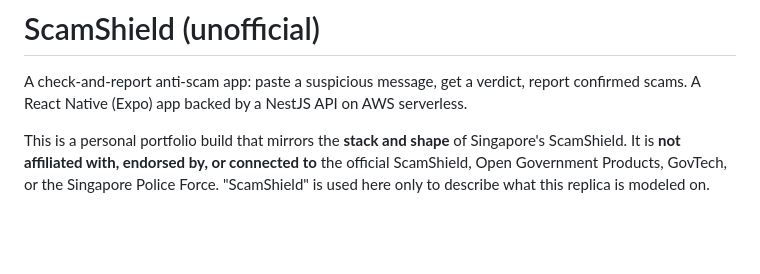
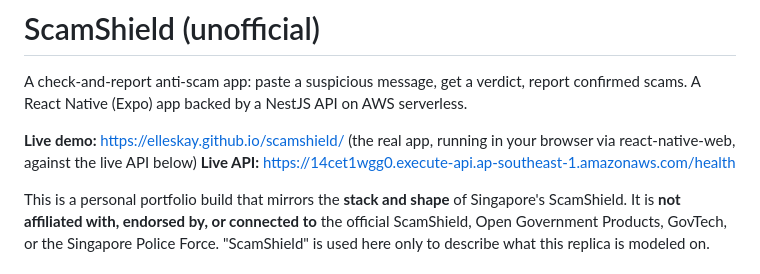
Before and after one commit to elleskay/scamshield, a Markdown page: README.md, the part around the change. Rendered like a GitHub page; blank space fills up the shorter version.

Commit message:
docs: add live demo + API links to README

```diff
--- a/README.md
+++ b/README.md
@@ -1,6 +1,9 @@
 # ScamShield (unofficial)
 
 A check-and-report anti-scam app: paste a suspicious message, get a verdict, report confirmed scams. A React Native (Expo) app backed by a NestJS API on AWS serverless.
+
+**Live demo:** https://elleskay.github.io/scamshield/ (the real app, running in your browser via react-native-web, against the live API below)
+**Live API:** https://14cet1wgg0.execute-api.ap-southeast-1.amazonaws.com/health
 
 This is a personal portfolio build that mirrors the **stack and shape** of Singapore's ScamShield. It is **not affiliated with, endorsed by, or connected to** the official ScamShield, Open Government Products, GovTech, or the Singapore Police Force. "ScamShield" is used here only to describe what this replica is modeled on.
 
```
